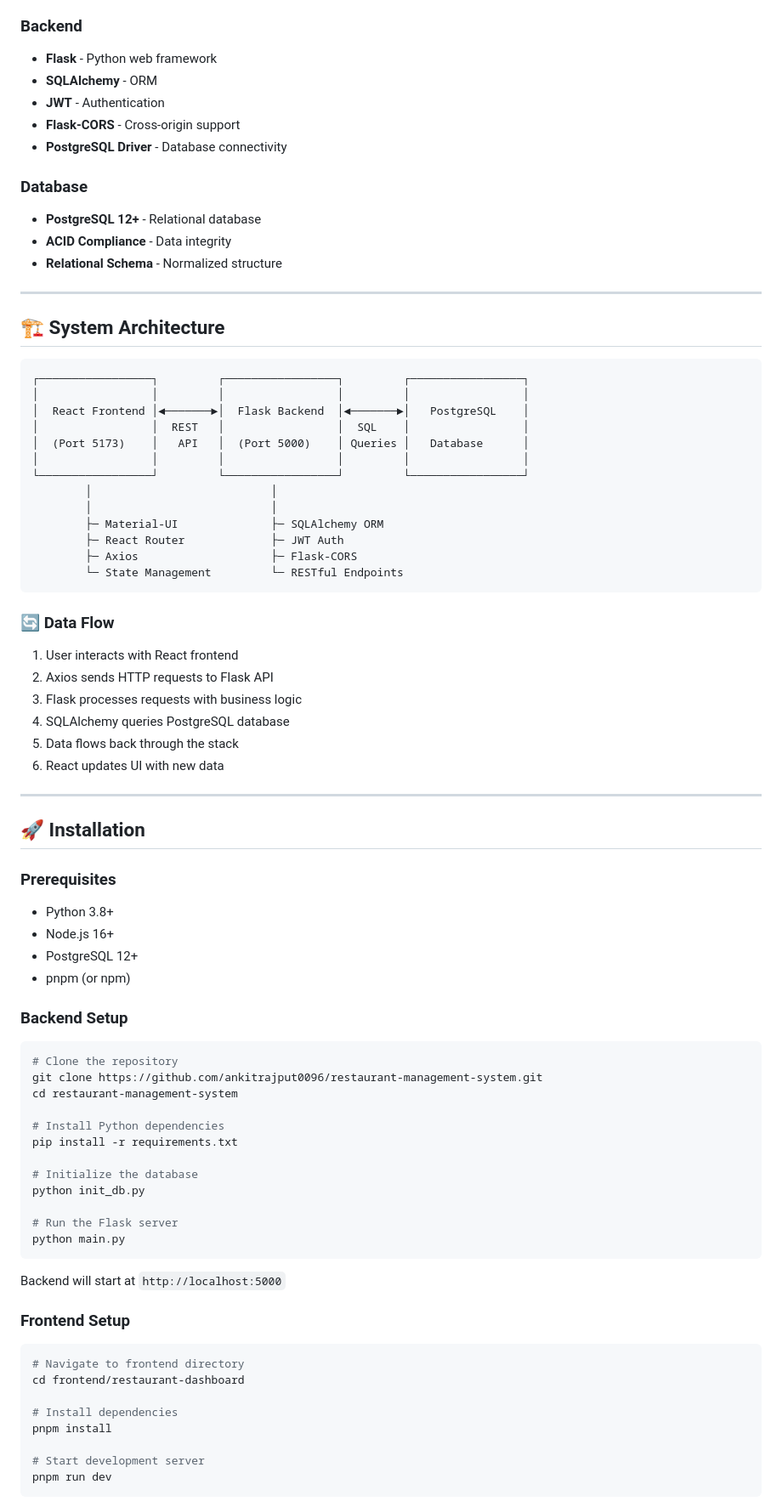
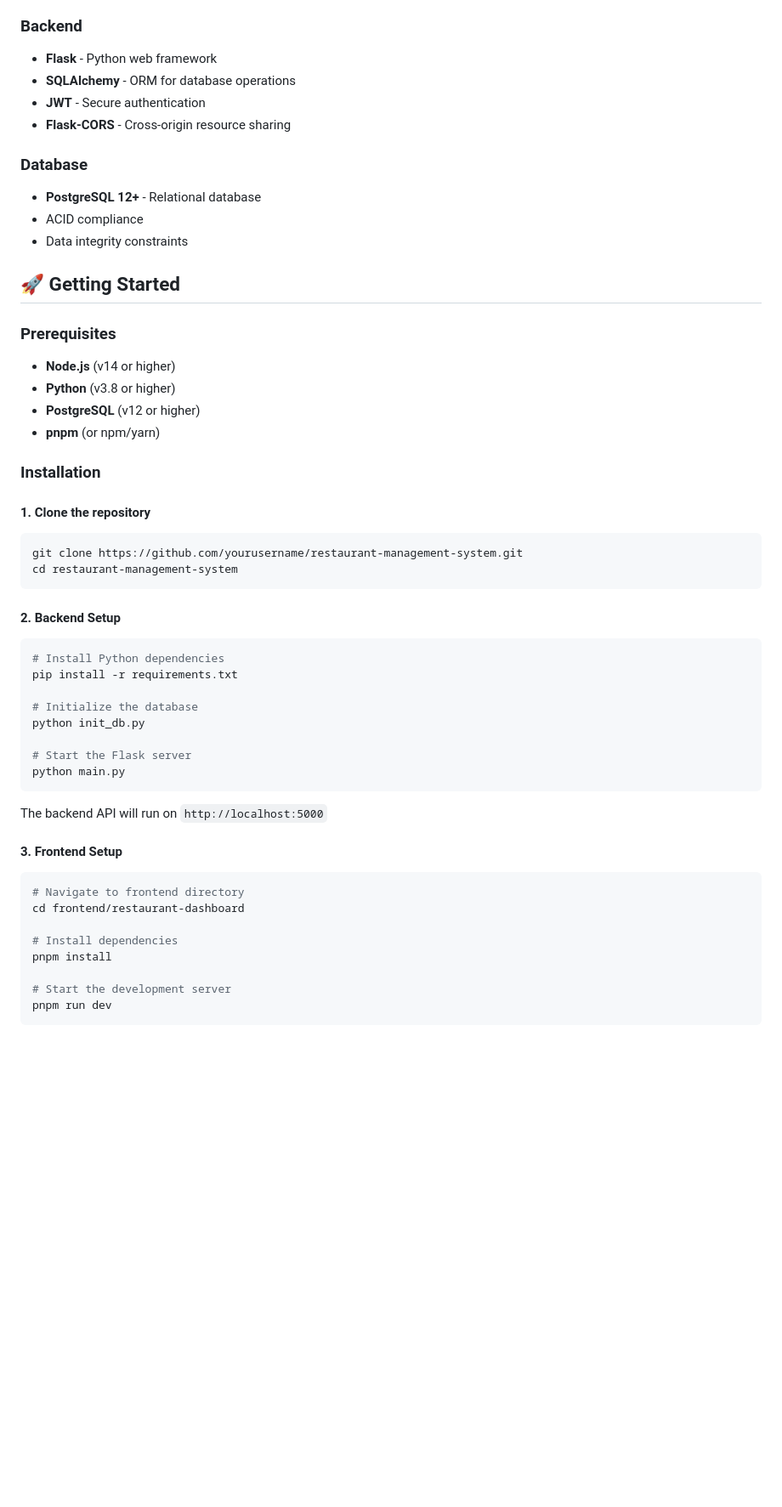
Before and after one commit to rumbleveer-spec/restaurant-management-system, a Markdown page: README.md, the part around one of its changes. Shown at 85% size. Drawn GitHub-style; blank space fills up the shorter version.

````diff
--- a/README.md
+++ b/README.md
@@ -97,76 +54,49 @@ The **Restaurant Management System** is a full-stack web application that provid
 
 ### Backend
 - **Flask** - Python web framework
-- **SQLAlchemy** - ORM
-- **JWT** - Authentication
-- **Flask-CORS** - Cross-origin support
-- **PostgreSQL Driver** - Database connectivity
+- **SQLAlchemy** - ORM for database operations
+- **JWT** - Secure authentication
+- **Flask-CORS** - Cross-origin resource sharing
 
 ### Database
 - **PostgreSQL 12+** - Relational database
-- **ACID Compliance** - Data integrity
-- **Relational Schema** - Normalized structure
+- ACID compliance
+- Data integrity constraints
 
----
-
-## 🏗️ System Architecture
-
-```
-┌─────────────────┐         ┌─────────────────┐         ┌─────────────────┐
-│                 │         │                 │         │                 │
-│  React Frontend │◄───────►│  Flask Backend  │◄───────►│   PostgreSQL    │
-│                 │  REST   │                 │  SQL    │                 │
-│  (Port 5173)    │   API   │  (Port 5000)    │ Queries │   Database      │
-│                 │         │                 │         │                 │
-└─────────────────┘         └─────────────────┘         └─────────────────┘
-        │                           │
-        │                           │
-        ├─ Material-UI              ├─ SQLAlchemy ORM
-        ├─ React Router             ├─ JWT Auth
-        ├─ Axios                    ├─ Flask-CORS
-        └─ State Management         └─ RESTful Endpoints
-```
-
-### 🔄 Data Flow
-
-1. User interacts with React frontend
-2. Axios sends HTTP requests to Flask API
-3. Flask processes requests with business logic
-4. SQLAlchemy queries PostgreSQL database
-5. Data flows back through the stack
-6. React updates UI with new data
-
----
-
-## 🚀 Installation
+## 🚀 Getting Started
 
 ### Prerequisites
 
-- Python 3.8+
-- Node.js 16+
-- PostgreSQL 12+
-- pnpm (or npm)
+- **Node.js** (v14 or higher)
+- **Python** (v3.8 or higher)
+- **PostgreSQL** (v12 or higher)
+- **pnpm** (or npm/yarn)
 
-### Backend Setup
+### Installation
+
+#### 1. Clone the repository
 
 ```bash
-# Clone the repository
-git clone https://github.com/ankitrajput0096/restaurant-management-system.git
+git clone https://github.com/yourusername/restaurant-management-system.git
 cd restaurant-management-system
+```
 
+#### 2. Backend Setup
+
+```bash
 # Install Python dependencies
 pip install -r requirements.txt
 
 # Initialize the database
 python init_db.py
 
-# Run the Flask server
+# Start the Flask server
 python main.py
 ```
 
-Backend will start at `http://localhost:5000`
+The backend API will run on `http://localhost:5000`
 
-### Frontend Setup
+#### 3. Frontend Setup
 
 ```bash
 # Navigate to frontend directory
@@ -175,7 +105,7 @@ cd frontend/restaurant-dashboard
 # Install dependencies
 pnpm install
 
-# Start development server
+# Start the development server
 pnpm run dev
 ```
 
````
Also changed, not shown: other parts of README.md (+123 -187 lines).
